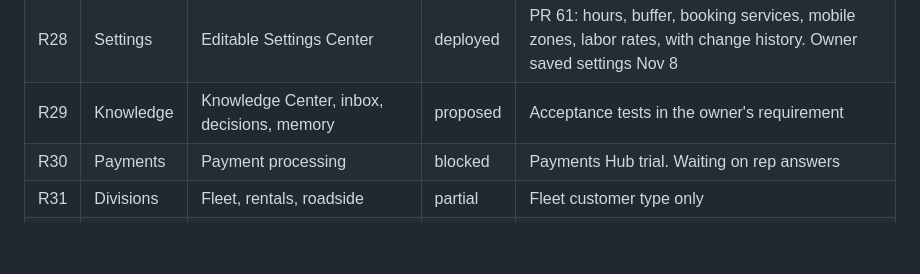
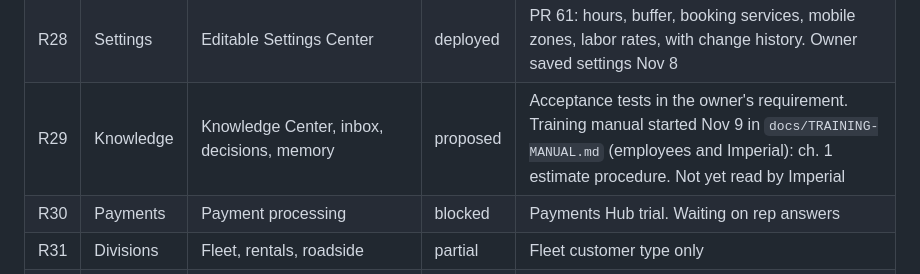
Before and after one commit to imperialauto/shop, a Markdown page: docs/REQUIREMENTS-REGISTER.md, the part around the change. GitHub-like rendering; blank space fills up the shorter version.

```diff
--- a/docs/REQUIREMENTS-REGISTER.md
+++ b/docs/REQUIREMENTS-REGISTER.md
@@ -49,7 +49,7 @@ The AI assistant is named **Imperial**.
 | R26 | Finance | $500 daily target, job profit, investor reports | proposed | |
 | R27 | Alerts | Centralized Alert Center with editable rules and delivery history | deployed | PR 64: text history, optional texts and quiet hours. Customer, urgent and backup alerts cannot be turned off. No staff alert channel yet |
 | R28 | Settings | Editable Settings Center | deployed | PR 61: hours, buffer, booking services, mobile zones, labor rates, with change history. Owner saved settings Nov 8 |
-| R29 | Knowledge | Knowledge Center, inbox, decisions, memory | proposed | Acceptance tests in the owner's requirement |
+| R29 | Knowledge | Knowledge Center, inbox, decisions, memory | proposed | Acceptance tests in the owner's requirement. Training manual started Nov 9 in `docs/TRAINING-MANUAL.md` (employees and Imperial): ch. 1 estimate procedure. Not yet read by Imperial |
 | R30 | Payments | Payment processing | blocked | Payments Hub trial. Waiting on rep answers |
 | R31 | Divisions | Fleet, rentals, roadside | partial | Fleet customer type only |
 | R32 | Divisions | NVZN Customs | partial | Model on `feature/nvzn-customs-division`, unmerged |
```
